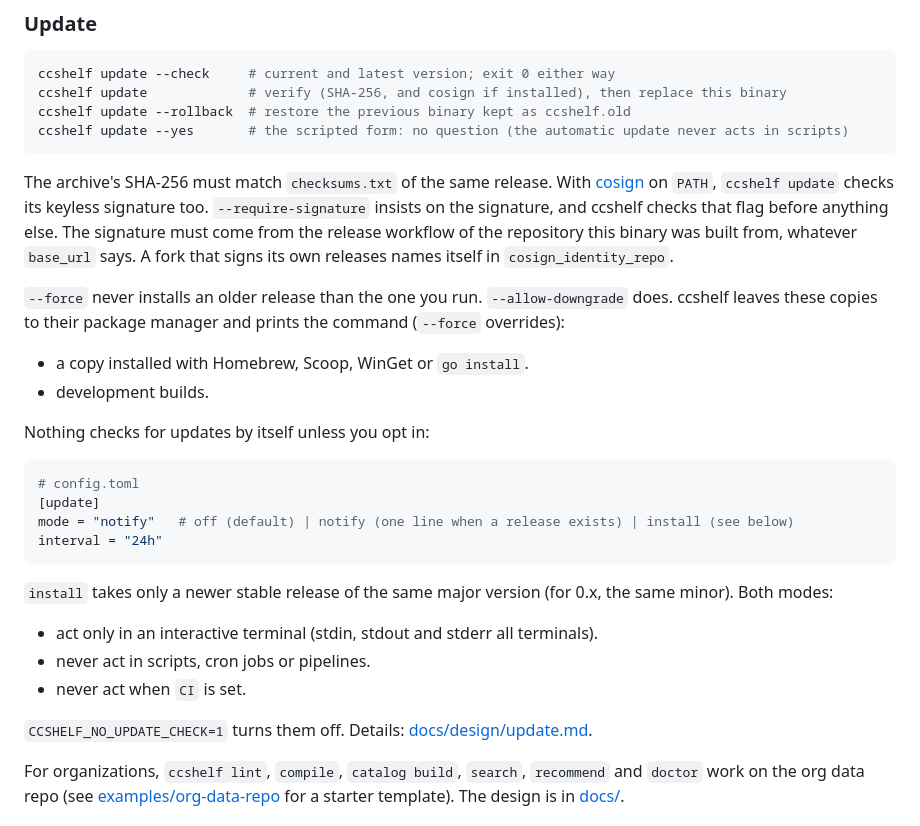
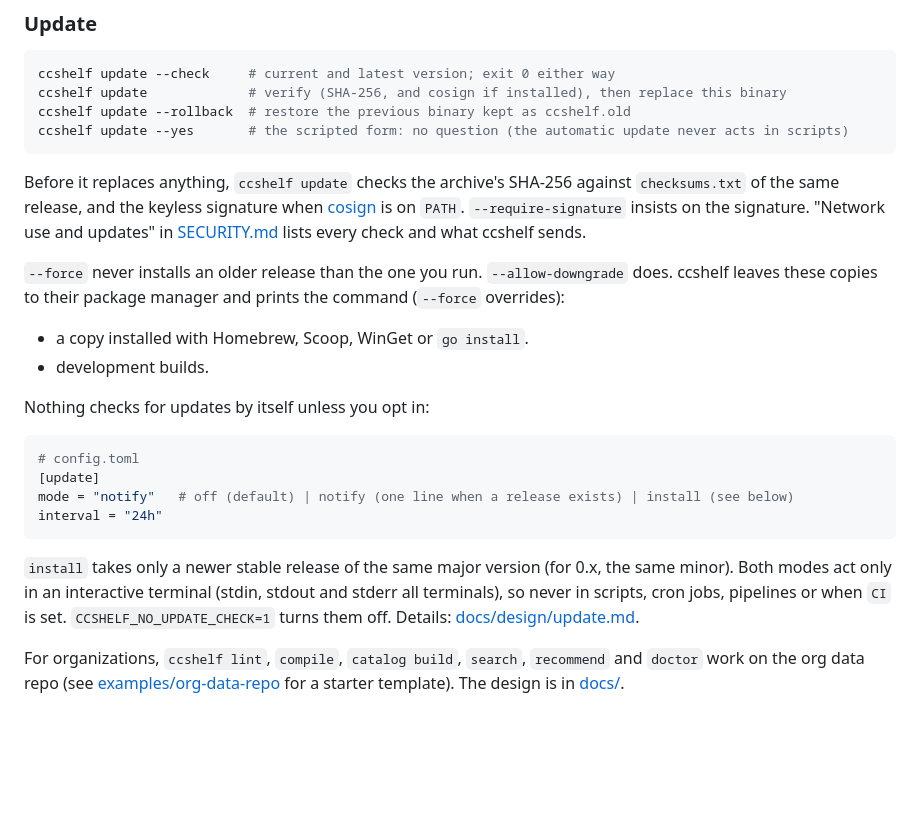
Before and after one commit to yorch/ccshelf, a Markdown page: README.md, the part around one of its changes. GitHub-like rendering; blank space fills up the shorter version.

````diff
--- a/README.md
+++ b/README.md
@@ -107,7 +86,7 @@ ccshelf update --rollback  # restore the previous binary kept as ccshelf.old
 ccshelf update --yes       # the scripted form: no question (the automatic update never acts in scripts)
 ```
 
-The archive's SHA-256 must match `checksums.txt` of the same release. With [cosign](https://docs.sigstore.dev/cosign/) on `PATH`, `ccshelf update` checks its keyless signature too. `--require-signature` insists on the signature, and ccshelf checks that flag before anything else. The signature must come from the release workflow of the repository this binary was built from, whatever `base_url` says. A fork that signs its own releases names itself in `cosign_identity_repo`.
+Before it replaces anything, `ccshelf update` checks the archive's SHA-256 against `checksums.txt` of the same release, and the keyless signature when [cosign](https://docs.sigstore.dev/cosign/) is on `PATH`. `--require-signature` insists on the signature. "Network use and updates" in [SECURITY.md](SECURITY.md#network-use-and-updates) lists every check and what ccshelf sends.
 
 `--force` never installs an older release than the one you run. `--allow-downgrade` does. ccshelf leaves these copies to their package manager and prints the command (`--force` overrides):
 - a copy installed with Homebrew, Scoop, WinGet or `go install`.
@@ -122,12 +101,7 @@ mode = "notify"   # off (default) | notify (one line when a release exists) | in
 interval = "24h"
 ```
 
-`install` takes only a newer stable release of the same major version (for 0.x, the same minor). Both modes:
-- act only in an interactive terminal (stdin, stdout and stderr all terminals).
-- never act in scripts, cron jobs or pipelines.
-- never act when `CI` is set.
-
-`CCSHELF_NO_UPDATE_CHECK=1` turns them off. Details: [docs/design/update.md](docs/design/update.md).
+`install` takes only a newer stable release of the same major version (for 0.x, the same minor). Both modes act only in an interactive terminal (stdin, stdout and stderr all terminals), so never in scripts, cron jobs, pipelines or when `CI` is set. `CCSHELF_NO_UPDATE_CHECK=1` turns them off. Details: [docs/design/update.md](docs/design/update.md).
 
 For organizations, `ccshelf lint`, `compile`, `catalog build`, `search`, `recommend` and `doctor` work on the org data repo (see [examples/org-data-repo](examples/org-data-repo/README.md) for a starter template). The design is in [docs/](docs/README.md).
 
````
Also changed, not shown: other parts of README.md (+6 -27 lines), SECURITY.md (+4 -15 lines).
